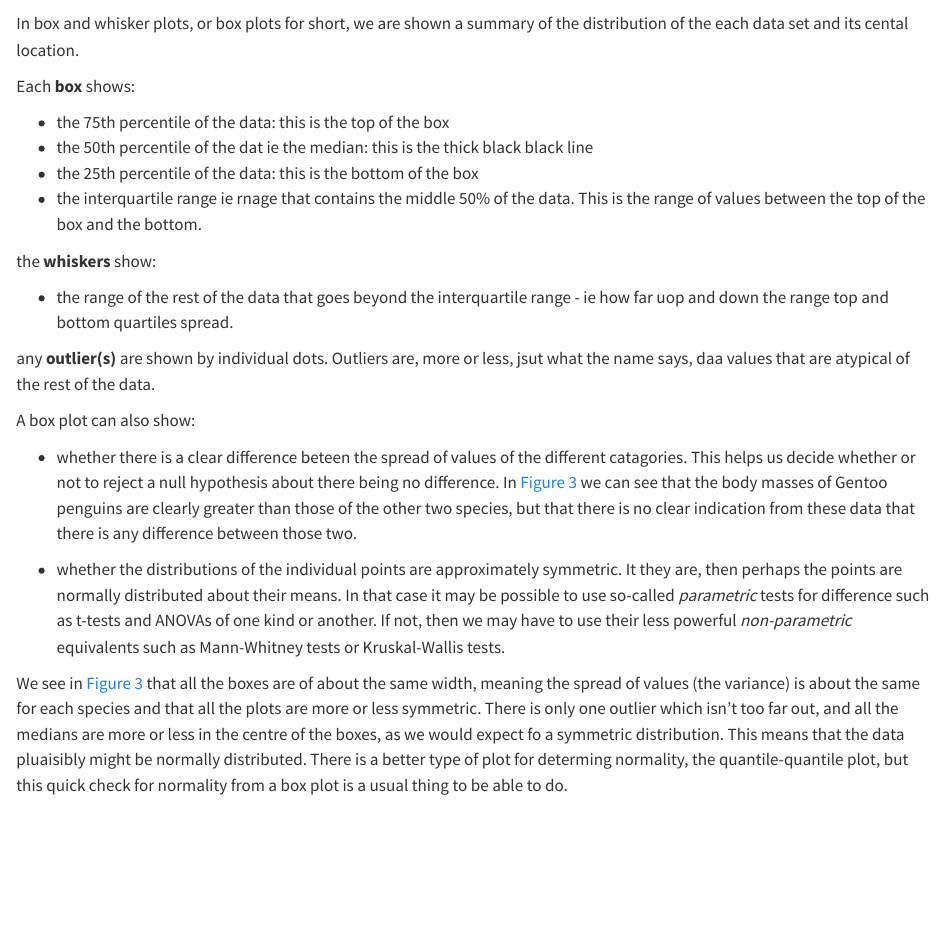
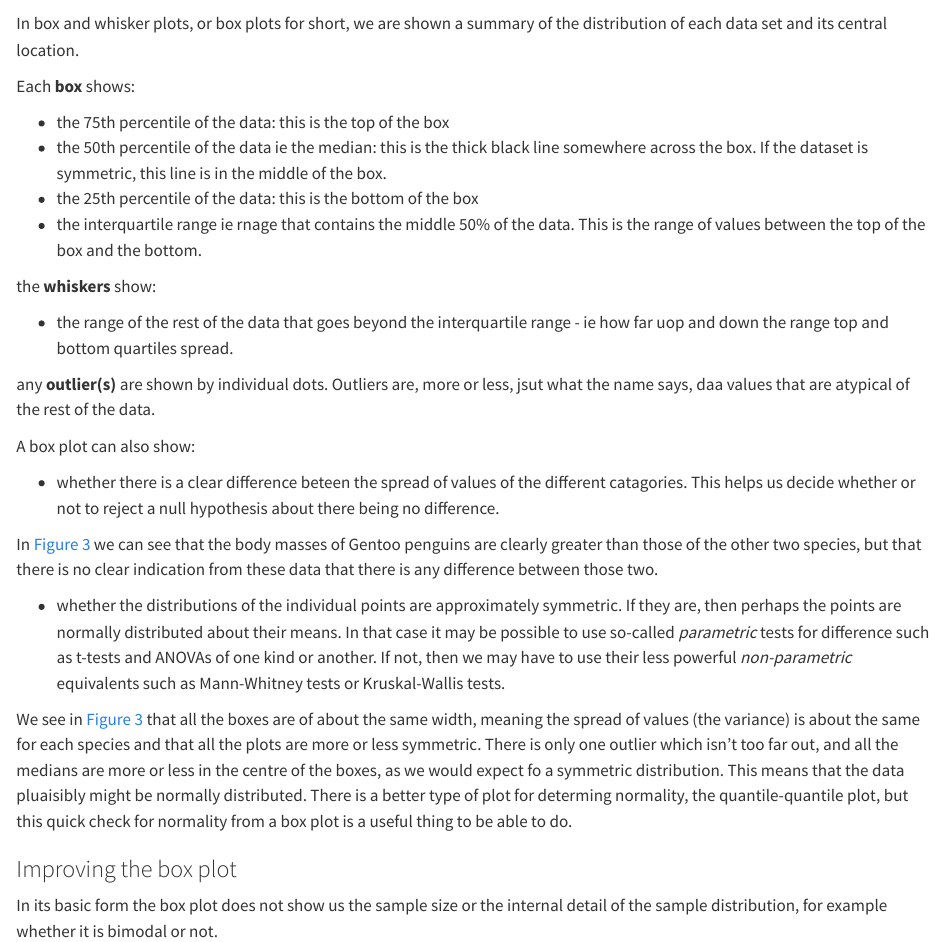
Before and after one commit to mbh038/CORN276-RMGIS, a Quarto document (visualising_data.qmd): the page in a window 1100 px wide, from 3970 px down. Rendered offline with R 4.5, knitr and Pandoc in place of Quarto, with nearby package versions; some code elsewhere in the file could not run offline.

Commit message:
box plots

````diff
--- a/visualising_data.qmd
+++ b/visualising_data.qmd
@@ -241,12 +241,12 @@ female_penguins |>
   theme_cowplot()
 
 ```
-In box and whisker plots, or box plots for short, we are shown a summary of the distribution of the each data set and its cental location.
+In box and whisker plots, or box plots for short, we are shown a summary of the distribution of each data set and its central location.
 
 Each **box** shows:
 
 * the 75th percentile of the data: this is the top of the box
-* the 50th percentile of the dat ie the median: this is the thick black black line
+* the 50th percentile of the data ie the median: this is the thick black line somewhere across the box. If the dataset is symmetric, this line is in the middle of the box.
 * the 25th percentile of the data: this is the bottom of the box
 * the interquartile range ie rnage that contains the middle 50% of the data. This is the range of values between the top of the box and the bottom.
 
@@ -258,9 +258,19 @@ any **outlier(s)** are shown by individual dots. Outliers are, more or less, jsu
 
 A box plot can also show:
 
-* whether there is a clear difference beteen the spread of values of the different catagories. This helps us decide whether or not to reject a null hypothesis about there being no difference. In @fig-box-plots we can see that the body masses of Gentoo penguins are clearly greater than those of the other two species, but that there is no clear indication from these data that there is any difference between those two.
+* whether there is a clear difference beteen the spread of values of the different catagories. This helps us decide whether or not to reject a null hypothesis about there being no difference.
+
+In @fig-box-plots we can see that the body masses of Gentoo penguins are clearly greater than those of the other two species, but that there is no clear indication from these data that there is any difference between those two.
 
 
-* whether the distributions of the individual points  are approximately symmetric. It they are, then perhaps the points are normally distributed about their means. In that case it may be possible to use so-called *parametric* tests for difference such as t-tests and ANOVAs of one kind or another. If not, then we may have to use their less powerful *non-parametric* equivalents such as Mann-Whitney tests or Kruskal-Wallis tests.
+* whether the distributions of the individual points  are approximately symmetric. If they are, then perhaps the points are normally distributed about their means. In that case it may be possible to use so-called *parametric* tests for difference such as t-tests and ANOVAs of one kind or another. If not, then we may have to use their less powerful *non-parametric* equivalents such as Mann-Whitney tests or Kruskal-Wallis tests.
 
-We see in @fig-box-plots that all the boxes are of about the same width, meaning the spread of values (the variance) is about the same for each species and  that all the plots are more or less symmetric. There is only one outlier which isn't too far out, and all the medians are more or less in the centre of the boxes, as we would expect fo a symmetric distribution. This means that the data pluaisibly might be normally distributed. There is a better type of plot for determing normality, the quantile-quantile plot, but this quick check for normality from a box plot is a usual thing to be able to do.
+We see in @fig-box-plots that all the boxes are of about the same width, meaning the spread of values (the variance) is about the same for each species and  that all the plots are more or less symmetric. There is only one outlier which isn't too far out, and all the medians are more or less in the centre of the boxes, as we would expect fo a symmetric distribution. This means that the data pluaisibly might be normally distributed. There is a better type of plot for determing normality, the quantile-quantile plot, but this quick check for normality from a box plot is a useful thing to be able to do.
+
+### Improving the box plot
+
+In its basic form the box plot does not show us the sample size or the internal detail of the sample distribution, for example whether it is bimodal or not.
+
+```{r}
+
+```
````
Also changed, not shown: docs/search.json, visualising_data.qmd (2 more changed lines), 2 other files.
